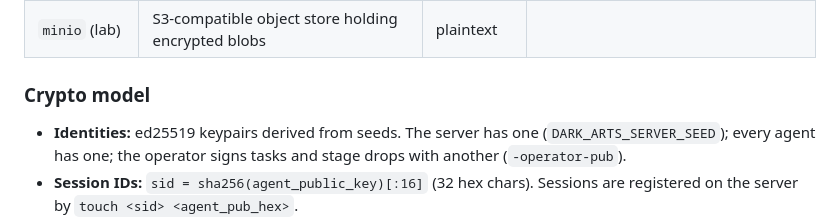
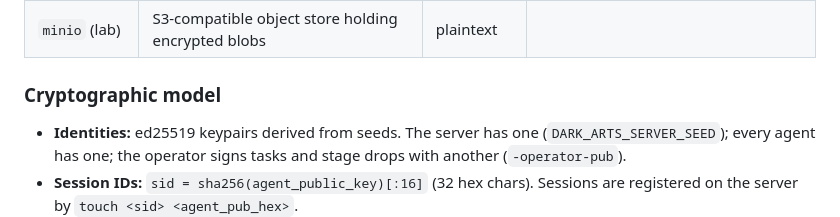
Before and after one commit to kelvinweijun/dark-arts, a Markdown page: README.md, the part around the change. GitHub-like rendering.

```diff
--- a/README.md
+++ b/README.md
@@ -52,7 +52,7 @@ Data flow:
 | dead drops | Passive rendezvous (DNS TXT zone, file dir, gist) | operator identity | content is always signed + encrypted |
 | `minio` (lab) | S3-compatible object store holding encrypted blobs | plaintext | |
 
-### Crypto model
+### Cryptographic model
 
 - **Identities:** ed25519 keypairs derived from seeds. The server has one (`DARK_ARTS_SERVER_SEED`); every agent has one; the operator signs tasks and stage drops with another (`-operator-pub`).
 - **Session IDs:** `sid = sha256(agent_public_key)[:16]` (32 hex chars). Sessions are registered on the server by `touch <sid> <agent_pub_hex>`.
```
